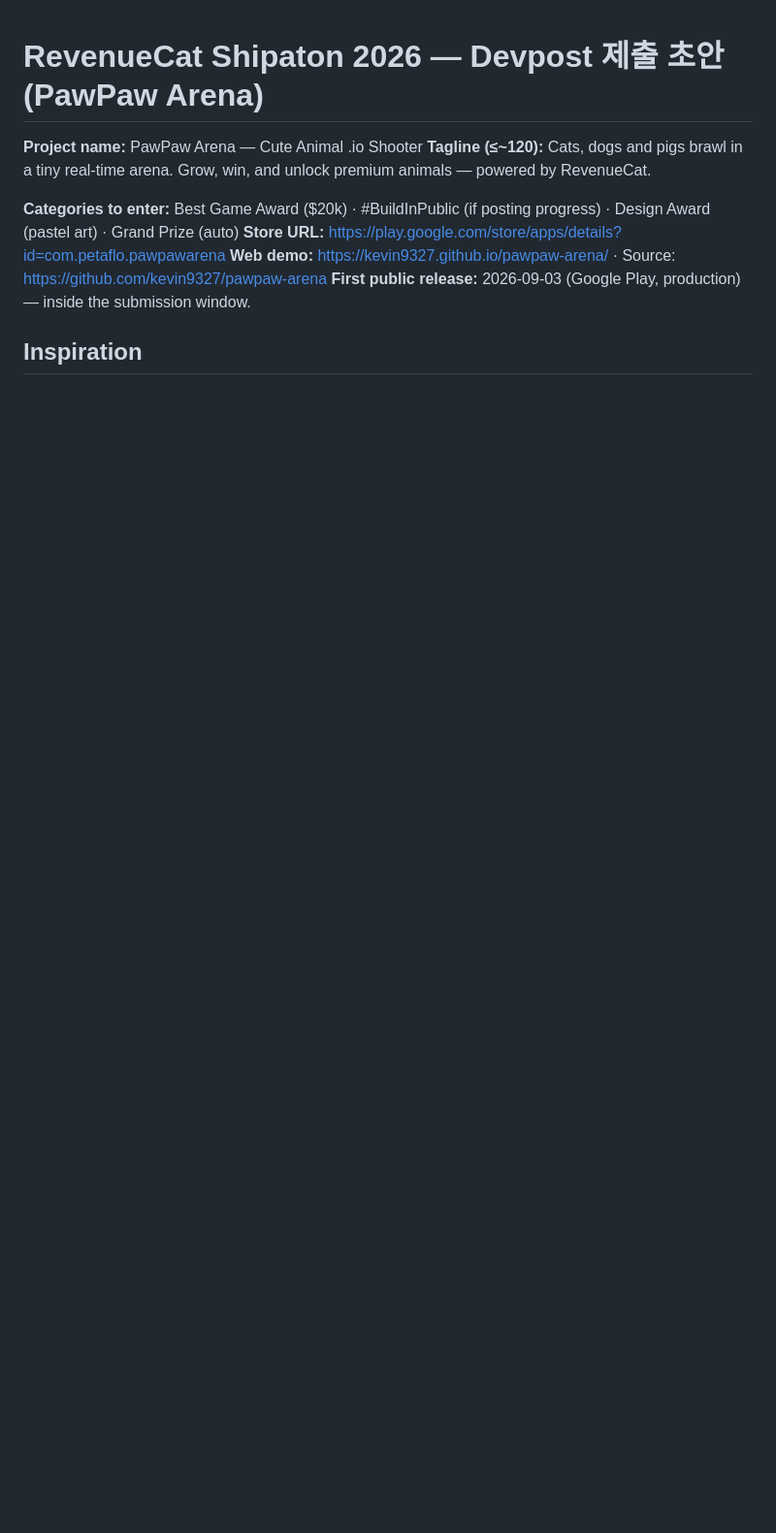
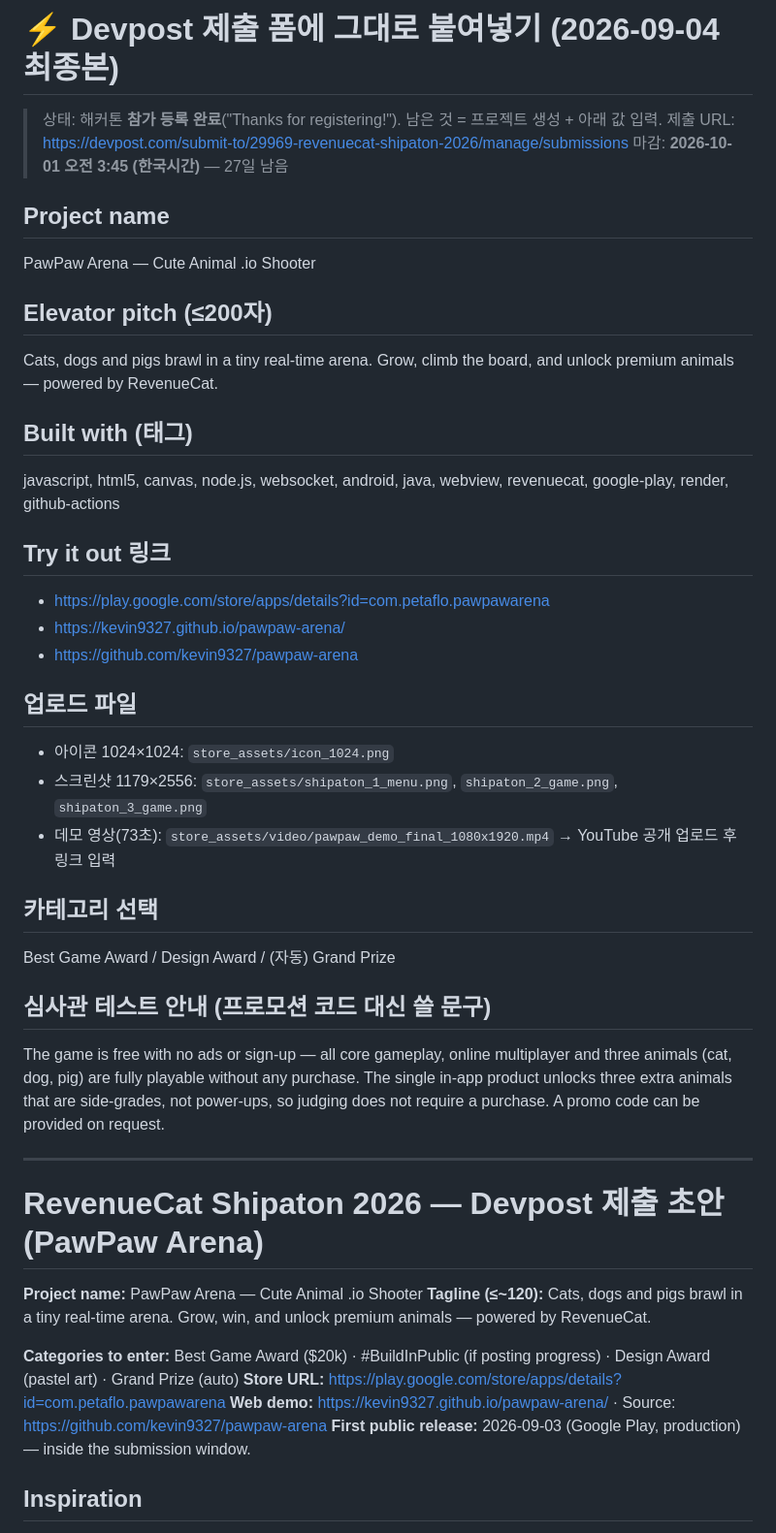
Before and after one commit to kevin9327/pawpaw-arena, a Markdown page: store_assets/devpost_shipaton.md, the part around the change. Shown at 97% size. Drawn GitHub-style; blank space fills up the shorter version.

Commit message:
Devpost 제출 폼 붙여넣기용 최종본(필드별 값·링크·자산 경로·심사관 안내)

```diff
--- a/store_assets/devpost_shipaton.md
+++ b/store_assets/devpost_shipaton.md
@@ -1,3 +1,39 @@
+# ⚡ Devpost 제출 폼에 그대로 붙여넣기 (2026-09-04 최종본)
+
+> 상태: 해커톤 **참가 등록 완료**("Thanks for registering!"). 남은 것 = 프로젝트 생성 + 아래 값 입력.
+> 제출 URL: https://devpost.com/submit-to/29969-revenuecat-shipaton-2026/manage/submissions
+> 마감: **2026-10-01 오전 3:45 (한국시간)** — 27일 남음
+
+## Project name
+PawPaw Arena — Cute Animal .io Shooter
+
+## Elevator pitch (≤200자)
+Cats, dogs and pigs brawl in a tiny real-time arena. Grow, climb the board, and unlock premium animals — powered by RevenueCat.
+
+## Built with (태그)
+javascript, html5, canvas, node.js, websocket, android, java, webview, revenuecat, google-play, render, github-actions
+
+## Try it out 링크
+- https://play.google.com/store/apps/details?id=com.petaflo.pawpawarena
+- https://kevin9327.github.io/pawpaw-arena/
+- https://github.com/kevin9327/pawpaw-arena
+
+## 업로드 파일
+- 아이콘 1024×1024: `store_assets/icon_1024.png`
+- 스크린샷 1179×2556: `store_assets/shipaton_1_menu.png`, `shipaton_2_game.png`, `shipaton_3_game.png`
+- 데모 영상(73초): `store_assets/video/pawpaw_demo_final_1080x1920.mp4` → YouTube 공개 업로드 후 링크 입력
+
+## 카테고리 선택
+Best Game Award / Design Award / (자동) Grand Prize
+
+## 심사관 테스트 안내 (프로모션 코드 대신 쓸 문구)
+The game is free with no ads or sign-up — all core gameplay, online multiplayer and three animals
+(cat, dog, pig) are fully playable without any purchase. The single in-app product unlocks three
+extra animals that are side-grades, not power-ups, so judging does not require a purchase.
+A promo code can be provided on request.
+
+---
+
 # RevenueCat Shipaton 2026 — Devpost 제출 초안 (PawPaw Arena)
 
 **Project name:** PawPaw Arena — Cute Animal .io Shooter
```
